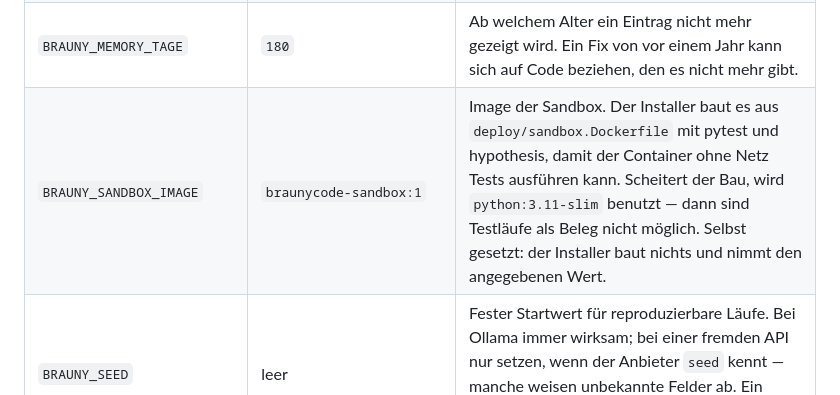
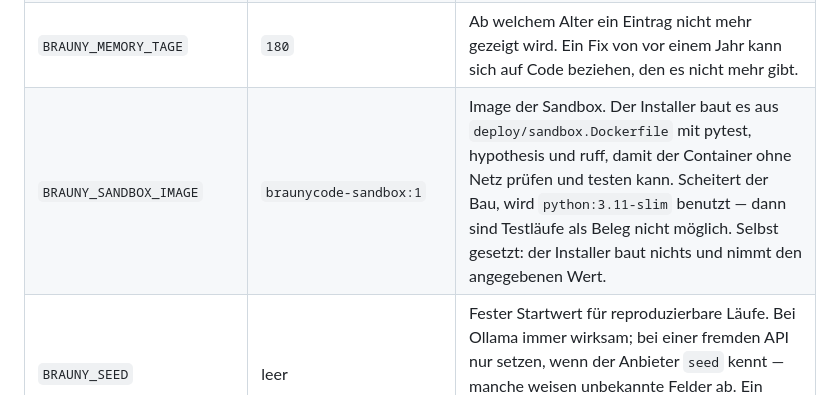
Before and after one commit to michlhenne307-design/braunycode-cloud-Visibility, a Markdown page: README.md, the part around the change. GitHub-like rendering.

```diff
--- a/README.md
+++ b/README.md
@@ -117,7 +117,7 @@ Der Installer schreibt `~/braunycode/brauny.env` (Modus 600, nicht im Repo):
 | `BRAUNY_API_KEY` | leer | Schlüssel für die API, bleibt in der 600er-Datei |
 | `BRAUNY_MEMORY` | neben dem Projekt | SQLite-Datei des Fehlergedächtnisses. Hält fest, welcher Befund schon einmal auftrat und welche Änderung ihn behoben hat — Werkzeugname und Pfad, **kein Quelltext**. Nur belegte Läufe schreiben hinein. |
 | `BRAUNY_MEMORY_TAGE` | `180` | Ab welchem Alter ein Eintrag nicht mehr gezeigt wird. Ein Fix von vor einem Jahr kann sich auf Code beziehen, den es nicht mehr gibt. |
-| `BRAUNY_SANDBOX_IMAGE` | `braunycode-sandbox:1` | Image der Sandbox. Der Installer baut es aus `deploy/sandbox.Dockerfile` mit pytest und hypothesis, damit der Container ohne Netz Tests ausführen kann. Scheitert der Bau, wird `python:3.11-slim` benutzt — dann sind Testläufe als Beleg nicht möglich. Selbst gesetzt: der Installer baut nichts und nimmt den angegebenen Wert. |
+| `BRAUNY_SANDBOX_IMAGE` | `braunycode-sandbox:1` | Image der Sandbox. Der Installer baut es aus `deploy/sandbox.Dockerfile` mit pytest, hypothesis und ruff, damit der Container ohne Netz prüfen und testen kann. Scheitert der Bau, wird `python:3.11-slim` benutzt — dann sind Testläufe als Beleg nicht möglich. Selbst gesetzt: der Installer baut nichts und nimmt den angegebenen Wert. |
 | `BRAUNY_SEED` | leer | Fester Startwert für reproduzierbare Läufe. Bei Ollama immer wirksam; bei einer fremden API nur setzen, wenn der Anbieter `seed` kennt — manche weisen unbekannte Felder ab. Ein Wert, der keine ganze Zahl ist, wird protokolliert und ignoriert. |
 | `BRAUNY_AGENT` | `auto` | `auto`, `tools` oder `oneshot` — siehe unten |
 | `BRAUNY_MAX_STEPS` | `12` | Werkzeugrunden pro Auftrag |
```
Also changed, not shown: docs/VERIFIKATION-ENTSCHEIDUNGEN.md (+3 -1 lines).
